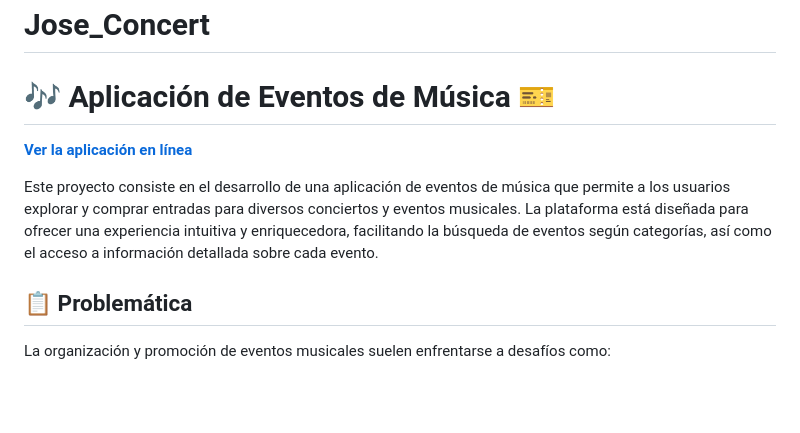
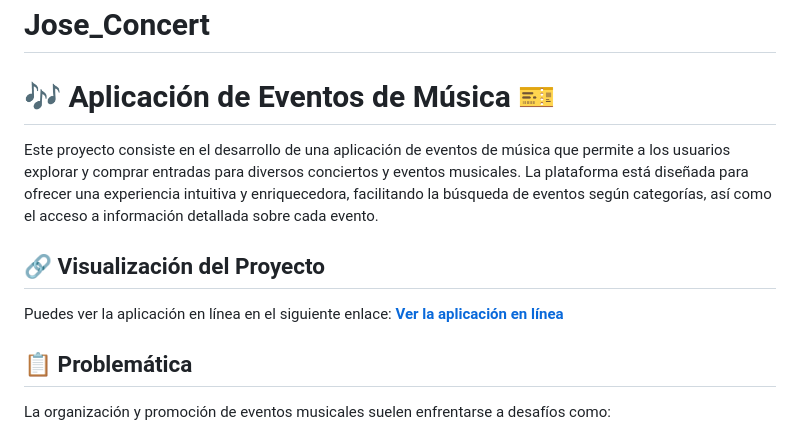
Before and after one commit to JoseDFN/Jose_Concert, a Markdown page: README.md, the part around the change. GitHub-like rendering; blank space fills up the shorter version.

```diff
--- a/README.md
+++ b/README.md
@@ -1,9 +1,11 @@
 # Jose_Concert
 
 # 🎶 Aplicación de Eventos de Música 🎫
-[**Ver la aplicación en línea**](https://joseconcert.netlify.app/)
 
 Este proyecto consiste en el desarrollo de una aplicación de eventos de música que permite a los usuarios explorar y comprar entradas para diversos conciertos y eventos musicales. La plataforma está diseñada para ofrecer una experiencia intuitiva y enriquecedora, facilitando la búsqueda de eventos según categorías, así como el acceso a información detallada sobre cada evento.
+
+## 🔗 Visualización del Proyecto
+Puedes ver la aplicación en línea en el siguiente enlace: [**Ver la aplicación en línea**](https://joseconcert.netlify.app/)
 
 ## 📋 Problemática
 
```
